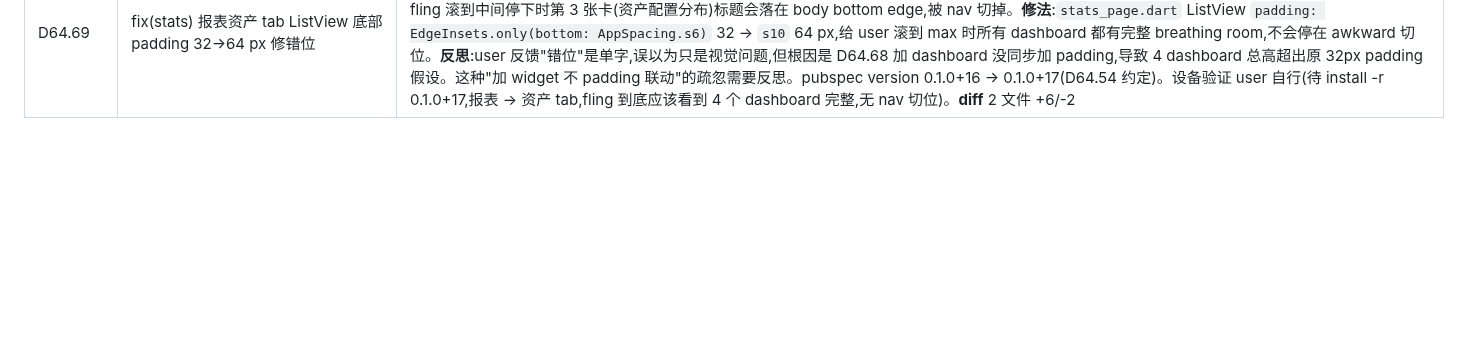
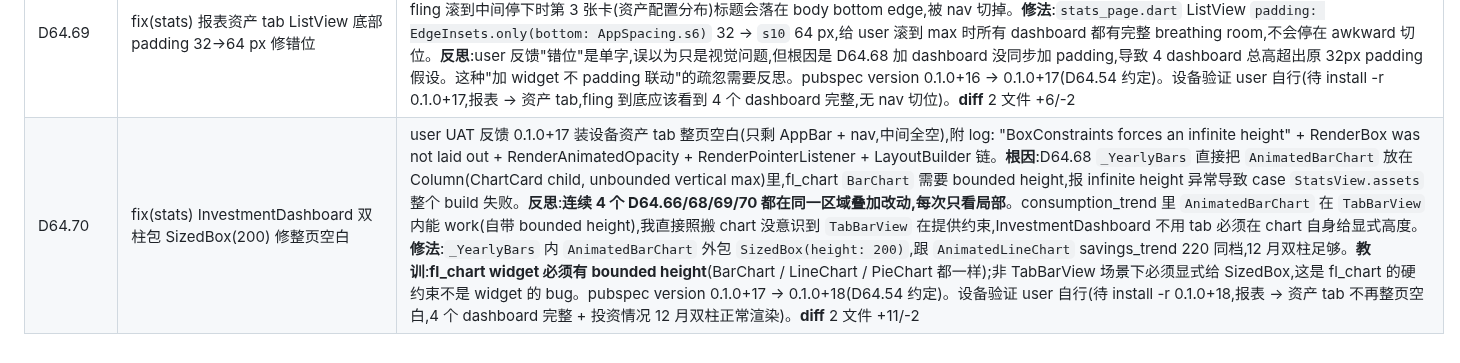
Before and after one commit to Chenjinteng/gridly, a Markdown page: docs/DEV.md, the part around the change. Drawn GitHub-style; blank space fills up the shorter version.

Commit message:
docs: 归档 D64.70

```diff
--- a/docs/DEV.md
+++ b/docs/DEV.md
@@ -191,3 +191,4 @@ gridly/
 | D64.67 | feat(stats) 资产配置分布圆环中心加账户数 | user UAT 反馈:"资产配置分布的圆环中间没有东西好奇怪,加个统计当前的资产账号个数吧"。D64.65 删中心"总资产"是 user 主动要求,中心变空后 user 又觉得需要轻量信息(总资产原则保留,改用账户数 — 不冲突)。修法:① `Stack` 包 `AnimatedPieChart` + `Center Column` 两行:数字 `items.length` 24sp w700 g900 + 标签 "个账户" 10sp w500 g400,行间距 2px;② 口径:`items.length` = `assets.where(bal > 0).length`(跟 ringShown / legend 同源,1 个数走通 3 处显示);③ 入场动画 `AnimatedOpacity(280ms)` 跟 `_appeared` 联动,跟 ring 的 `play: _appeared` 时机对齐(都滚动到才 forward);④ 仍不显示总资产(D64.65 user 原则保留 — 总资产只在资产管理页)。pubspec version 0.1.0+13 → 0.1.0+14(D64.54 约定)。设备验证 user 自行(待 install -r 0.1.0+14,资产配置分布中心显示 "11 / 个账户",scroll 滚动到才淡入)。**diff** 2 文件 +55/-10 |
 | D64.68 | feat(stats) 资产报表加投资情况 dashboard | user UAT 反馈:"资产页面开始增加投资的投入和收益情况的图,你看看是图表好" + "不是在'我的'资产里面,而是在资产报表里面"。**讨论后选方案**:汇总卡 + 12 月双柱(完整 dashboard,跟 stats 债务情况卡片同款结构)。**位置修正**:"资产页面"指"资产报表"页面(stats 资产 tab),不是"我的 → 资产"页。修法:① 新建 `lib/features/settings/application/investment_providers.dart`:本年 12 月 `List<MonthlyInvestment>` (year/month/invested/returned) + 累计净收益 `investmentNetTotalProvider` = sum(收益) - sum(投入);数据源 `tx JOIN category.filter(type='investment')`,投入 = `tx.type='balance'`(现金→投资账户 / 投资间调拨),收益 = `tx.type='income'`(投资账户自身收入);② 新建 `lib/features/settings/ui/widgets/investment_dashboard.dart`:ChartCard 容器 + 顶部"累计净收益"label + 大字 `AnimatedCounter` 滚动(正盈利绿 + / 负亏损红 −,FittedBox scale-down)+ 中间本年 12 月双柱(投入 red AppStatus.error + 收益 teal AppBrand.teal,X 轴 1/3/6/9/12 稀疏化,触摸 tooltip 显示 "投 ¥X\n收 ¥Y" 2 行)+ 底部"本年合计 投 ¥X 收 ¥Y 净 ±¥Z";③ stats 资产 tab 顺序追加:DebtDashboard → AssetsRadar → AssetAllocationChart → **InvestmentDashboard**,空态永远画 ChartCard(显示"本年暂无投资" hint)跟 stats 其他 widget 模式统一;④ 资产页(assets_management_page.dart)撤回 InvestmentDashboard 插入(本想放资产管理页是 user 误指,实际他要资产报表);⑤ 视觉:surface bg + outlineVariant border(跟 stats 图表容器 `ChartCard` 同款),trailing legend dot(投入/收益)。pubspec version 0.1.0+14 → 0.1.0+15 → **0.1.0+16**(D64.54 约定,本次提交是位置修正所以再 +1)。设备验证 user 自行(待 install -r 0.1.0+16,报表 → 资产 tab 末尾看"投资情况"卡片,顶部累计净收益 + 中间 12 月双柱 + 底部本年合计;触摸柱看 tooltip 2 行)。**diff** 4 文件 +70/-69(修正) |
 | D64.69 | fix(stats) 报表资产 tab ListView 底部 padding 32→64 px 修错位 | user UAT 反馈 0.1.0+16 装设备"错位了" + 截图显示 资产配置分布 卡片标题"次产配里分布"被底部 nav 切掉上半部,只能看到下半部。**根因**:D64.68 新增 InvestmentDashboard 后,4 个 dashboard (DebtDashboard / AssetsRadar / AssetAllocationChart / InvestmentDashboard) 堆叠总高超过单屏,user fling 滚到中间停下时第 3 张卡(资产配置分布)标题会落在 body bottom edge,被 nav 切掉。**修法**:`stats_page.dart` ListView `padding: EdgeInsets.only(bottom: AppSpacing.s6)` 32 → `s10` 64 px,给 user 滚到 max 时所有 dashboard 都有完整 breathing room,不会停在 awkward 切位。**反思**:user 反馈"错位"是单字,误以为只是视觉问题,但根因是 D64.68 加 dashboard 没同步加 padding,导致 4 dashboard 总高超出原 32px padding 假设。这种"加 widget 不 padding 联动"的疏忽需要反思。pubspec version 0.1.0+16 → 0.1.0+17(D64.54 约定)。设备验证 user 自行(待 install -r 0.1.0+17,报表 → 资产 tab,fling 到底应该看到 4 个 dashboard 完整,无 nav 切位)。**diff** 2 文件 +6/-2 |
+| D64.70 | fix(stats) InvestmentDashboard 双柱包 SizedBox(200) 修整页空白 | user UAT 反馈 0.1.0+17 装设备资产 tab 整页空白(只剩 AppBar + nav,中间全空),附 log: "BoxConstraints forces an infinite height" + RenderBox was not laid out + RenderAnimatedOpacity + RenderPointerListener + LayoutBuilder 链。**根因**:D64.68 `_YearlyBars` 直接把 `AnimatedBarChart` 放在 Column(ChartCard child, unbounded vertical max)里,fl_chart `BarChart` 需要 bounded height,报 infinite height 异常导致 case `StatsView.assets` 整个 build 失败。**反思**:**连续 4 个 D64.66/68/69/70 都在同一区域叠加改动,每次只看局部**。consumption_trend 里 `AnimatedBarChart` 在 `TabBarView` 内能 work(自带 bounded height),我直接照搬 chart 没意识到 `TabBarView` 在提供约束,InvestmentDashboard 不用 tab 必须在 chart 自身给显式高度。**修法**:`_YearlyBars` 内 `AnimatedBarChart` 外包 `SizedBox(height: 200)`,跟 `AnimatedLineChart` savings_trend 220 同档,12 月双柱足够。**教训**:**fl_chart widget 必须有 bounded height**(BarChart / LineChart / PieChart 都一样);非 TabBarView 场景下必须显式给 SizedBox,这是 fl_chart 的硬约束不是 widget 的 bug。pubspec version 0.1.0+17 → 0.1.0+18(D64.54 约定)。设备验证 user 自行(待 install -r 0.1.0+18,报表 → 资产 tab 不再整页空白,4 个 dashboard 完整 + 投资情况 12 月双柱正常渲染)。**diff** 2 文件 +11/-2 |
```
Also changed, not shown: docs/ROADMAP.md (+1 -1 lines).
